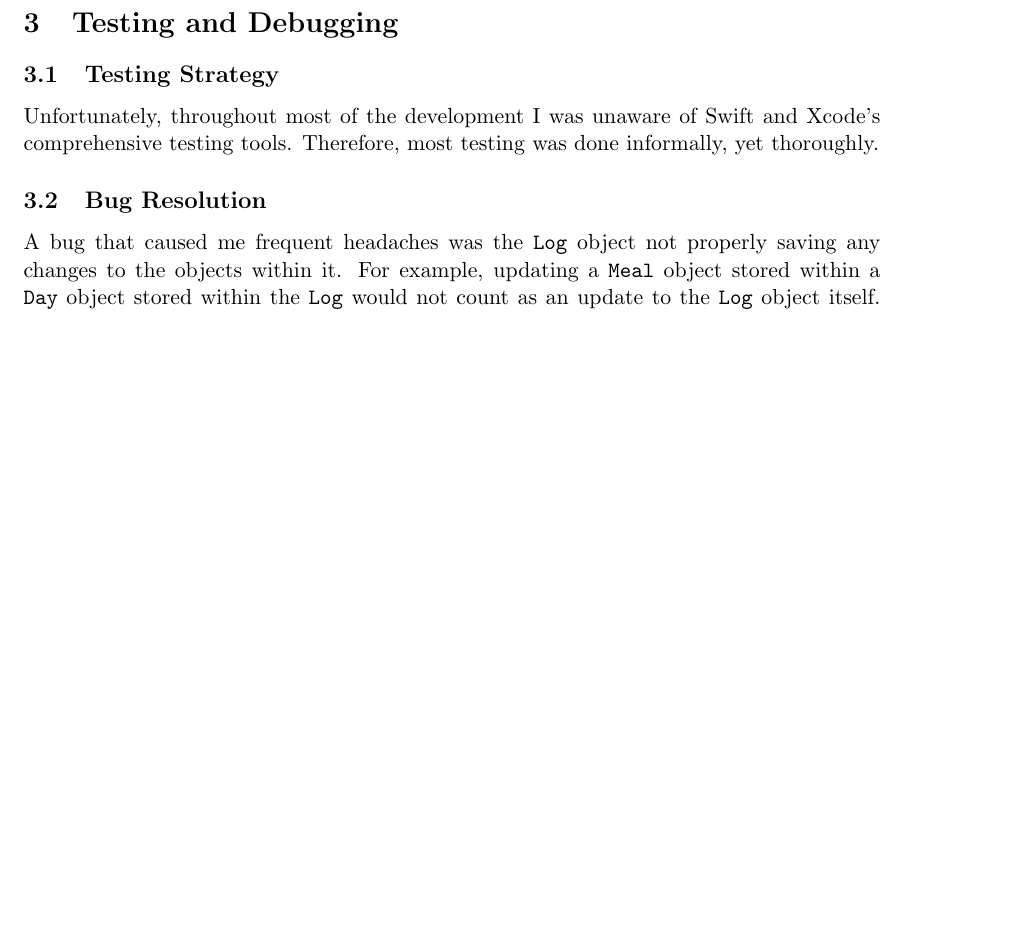
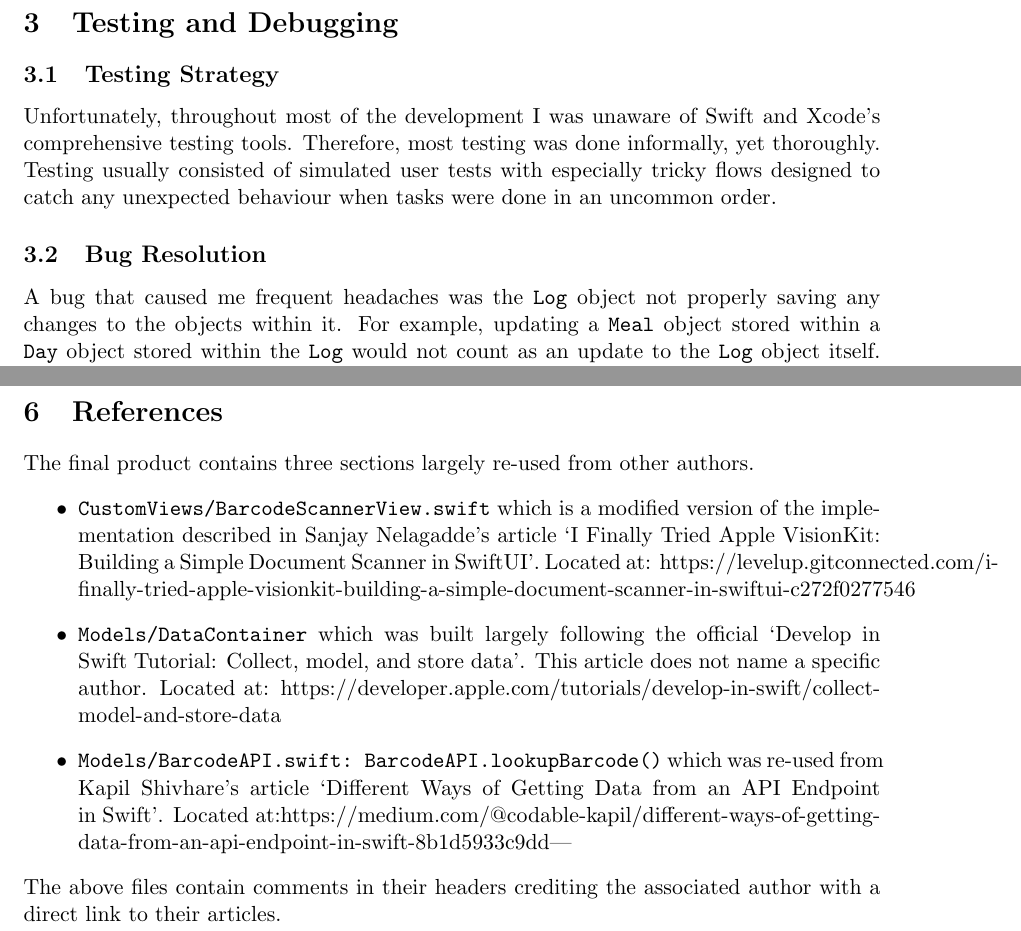
Before and after one commit to finnmrose/CS32005-calorietracker, a LaTeX document (Report/Report.tex): part of page 2 of 2 before the commit and two parts of pages 2 and 3 of 3 after it, the two joined at a grey line, cut so that both start at the same text, the shorter picture padded with empty space. Compiled offline with pdfLaTeX.

Commit message:
Updated report and comments

```diff
--- a/Report/Report.tex
+++ b/Report/Report.tex
@@ -44,7 +44,7 @@ From the beginning, I tried to avoid as much hard-coded information as possible.
 The final version of the app communicates with a simple API for nutritional information lookup, located in \verb|api.py|. In a real production environment, a more complete barcode information API would be used. Unfortunately, most of these APIs do not provide any free access to their information. The app is still making a real API request and a different API endpoint could easily be slotted in for production.
 \section{Testing and Debugging}
 \subsection{Testing Strategy}
-Unfortunately, throughout most of the development I was unaware of Swift and Xcode's comprehensive testing tools. Therefore, most testing was done informally, yet thoroughly.
+Unfortunately, throughout most of the development I was unaware of Swift and Xcode's comprehensive testing tools. Therefore, most testing was done informally, yet thoroughly. Testing usually consisted of simulated user tests with especially tricky flows designed to catch any unexpected behaviour when tasks were done in an uncommon order.
 \subsection{Bug Resolution}
 A bug that caused me frequent headaches was the \verb|Log| object not properly saving any changes to the objects within it. For example, updating a \verb|Meal| object stored within a \verb|Day| object stored within the \verb|Log| would not count as an update to the \verb|Log| object itself. Therefore, SwiftData may fail to detect a need to update its persistent data. I accounted for this using the \verb|update| variable and \verb|Log.commit()| function. \verb|update| has no semantic purpose anywhere in the code, rather, it allows an unobtrusive change to be made using the \verb|Log.commit()| function. When this function is run, a change is made \emph{directly} to the \verb|Log| object. SwiftData then knows to update the object in storage, which includes any changes made to nested objects.
 \section{Security, Ethics, and Accessibility Considerations}
@@ -58,6 +58,16 @@ Since the app mostly uses system default values, it innately supports many of Ap
 \subsection{Key Challenges}
 Most of the challenge of this module came from having to learn Swift development from scratch. As a modern, industry-standard language, however, there are countless resources for learning the language from official documentation to forum posts and blogs.
 \subsection{Areas for Improvement}
-Currently, users have no way of editing the information of a saved Food. While users can delete and remake Foods easily, this process would be time consuming, especially for a long-time user. As previously mentioned, the current API could be replaced with an actual barcode lookup API.
-
+Currently, users have no way of editing the information of a saved Food. While users can delete and remake Foods easily, this process would be time time-consuming, especially for a long-time user. As previously mentioned, the current API could be replaced with an actual barcode lookup API.
+\section{References}
+The final product contains three sections largely re-used from other authors.
+\begin{itemize}
+	\item \verb|CustomViews/BarcodeScannerView.swift| which is a modified version of the implementation described in Sanjay Nelagadde's article `I Finally Tried Apple VisionKit: Building a Simple Document Scanner in SwiftUI'.
+	Located at: https://levelup.gitconnected.com/i-finally-tried-apple-visionkit-building-a-simple-document-scanner-in-swiftui-c272f0277546
+	\item \verb|Models/DataContainer| which was built largely following the official `Develop in Swift Tutorial: Collect, model, and store data'. This article does not name a specific author.
+	Located at: https://developer.apple.com/tutorials/develop-in-swift/collect-model-and-store-data
+	\item \verb|Models/BarcodeAPI.swift: BarcodeAPI.lookupBarcode()| which was re-used from Kapil Shivhare's article `Different Ways of Getting Data from an API Endpoint in Swift'.
+	Located at:https://medium.com/@codable-kapil/different-ways-of-getting-data-from-an-api-endpoint-in-swift-8b1d5933c9dd|
+\end{itemize}
+The above files contain comments in their headers crediting the associated author with a direct link to their articles.
 \end{document}
```
Also changed, not shown: AppIcon-iOS-Default-1024@1x.png (deleted), AppIcon.icon/Assets/Image 2.png (deleted), Report/Report.pdf, 7 other files.
